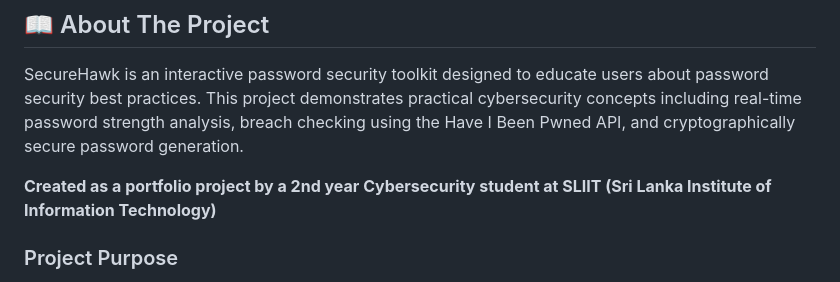
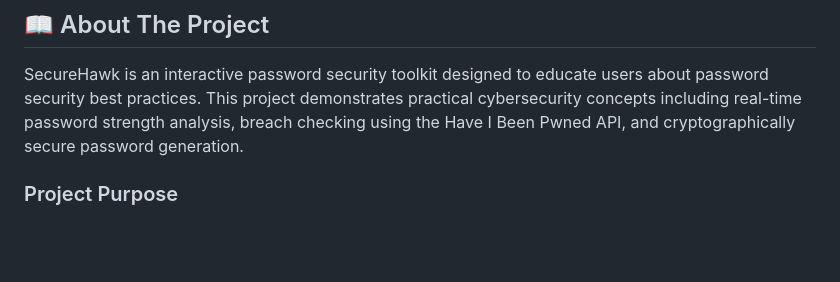
Before and after one commit to deshith12345/SecureHawk---Password-toolkit, a Markdown page: README.md, the part around the change. Rendered like a GitHub page; blank space fills up the shorter version.

Commit message:
Update project description in README.md
Removed personal attribution from project description.

```diff
--- a/README.md
+++ b/README.md
@@ -6,7 +6,7 @@
 
 SecureHawk is an interactive password security toolkit designed to educate users about password security best practices. This project demonstrates practical cybersecurity concepts including real-time password strength analysis, breach checking using the Have I Been Pwned API, and cryptographically secure password generation.
 
-**Created as a portfolio project by a 2nd year Cybersecurity student at SLIIT (Sri Lanka Institute of Information Technology)**
+
 
 ### Project Purpose
 
```
